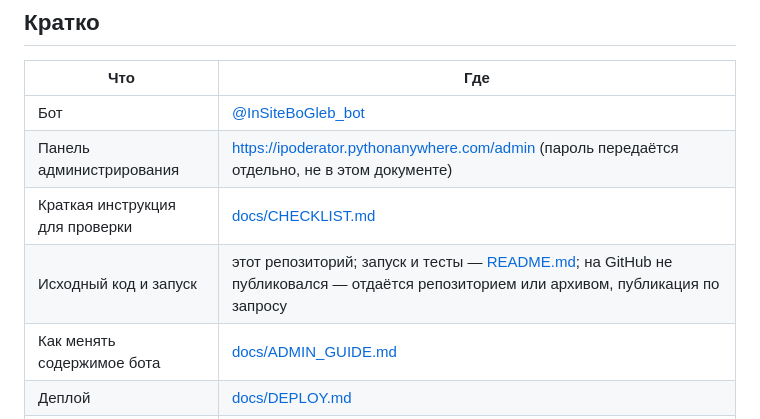
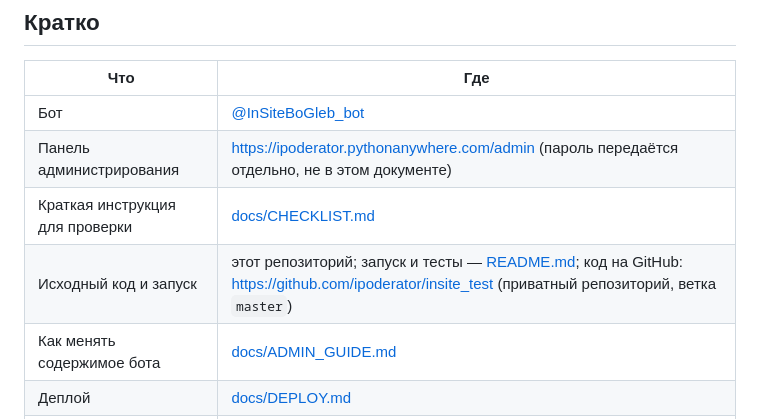
Before and after one commit to ipoderator/insite_test, a Markdown page: docs/REPORT.md, the part around the change. GitHub-like rendering.

Commit message:
docs: ссылка на репозиторий GitHub в отчёте

```diff
--- a/docs/REPORT.md
+++ b/docs/REPORT.md
@@ -9,7 +9,7 @@
 | Бот | [@InSiteBoGleb_bot](https://t.me/InSiteBoGleb_bot) |
 | Панель администрирования | <https://ipoderator.pythonanywhere.com/admin> (пароль передаётся отдельно, не в этом документе) |
 | Краткая инструкция для проверки | [docs/CHECKLIST.md](CHECKLIST.md) |
-| Исходный код и запуск | этот репозиторий; запуск и тесты — [README.md](../README.md); на GitHub не публиковался — отдаётся репозиторием или архивом, публикация по запросу |
+| Исходный код и запуск | этот репозиторий; запуск и тесты — [README.md](../README.md); код на GitHub: <https://github.com/ipoderator/insite_test> (приватный репозиторий, ветка `master`) |
 | Как менять содержимое бота | [docs/ADMIN_GUIDE.md](ADMIN_GUIDE.md) |
 | Деплой | [docs/DEPLOY.md](DEPLOY.md) |
 | Работа на хостинге проверена | 20.10.2026 ≈17:17 МСК: `scripts/e2e_hosted.py` — 26 из 26 шагов ✅; после перезапуска сервиса заявка на месте и доставлена владельцу |
```
